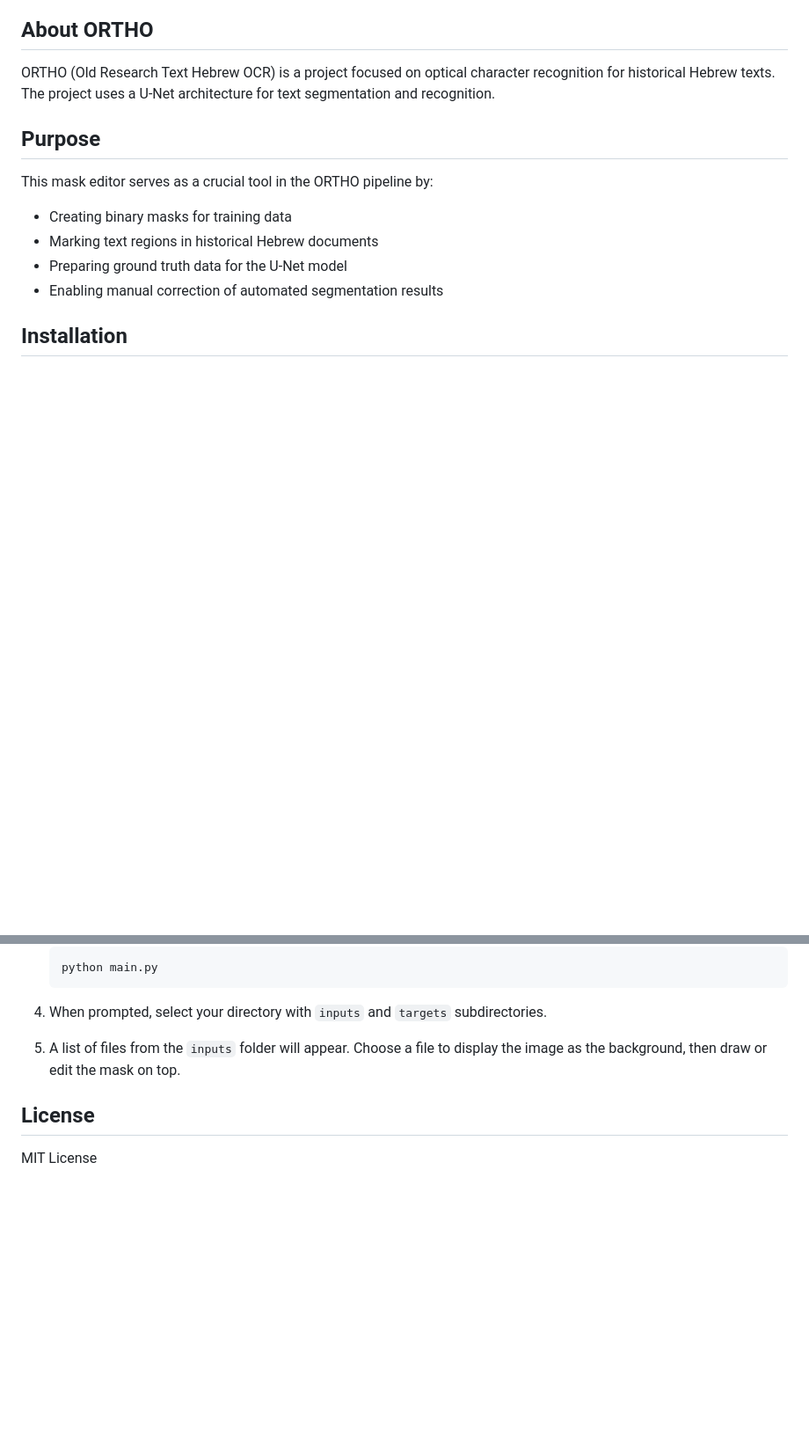
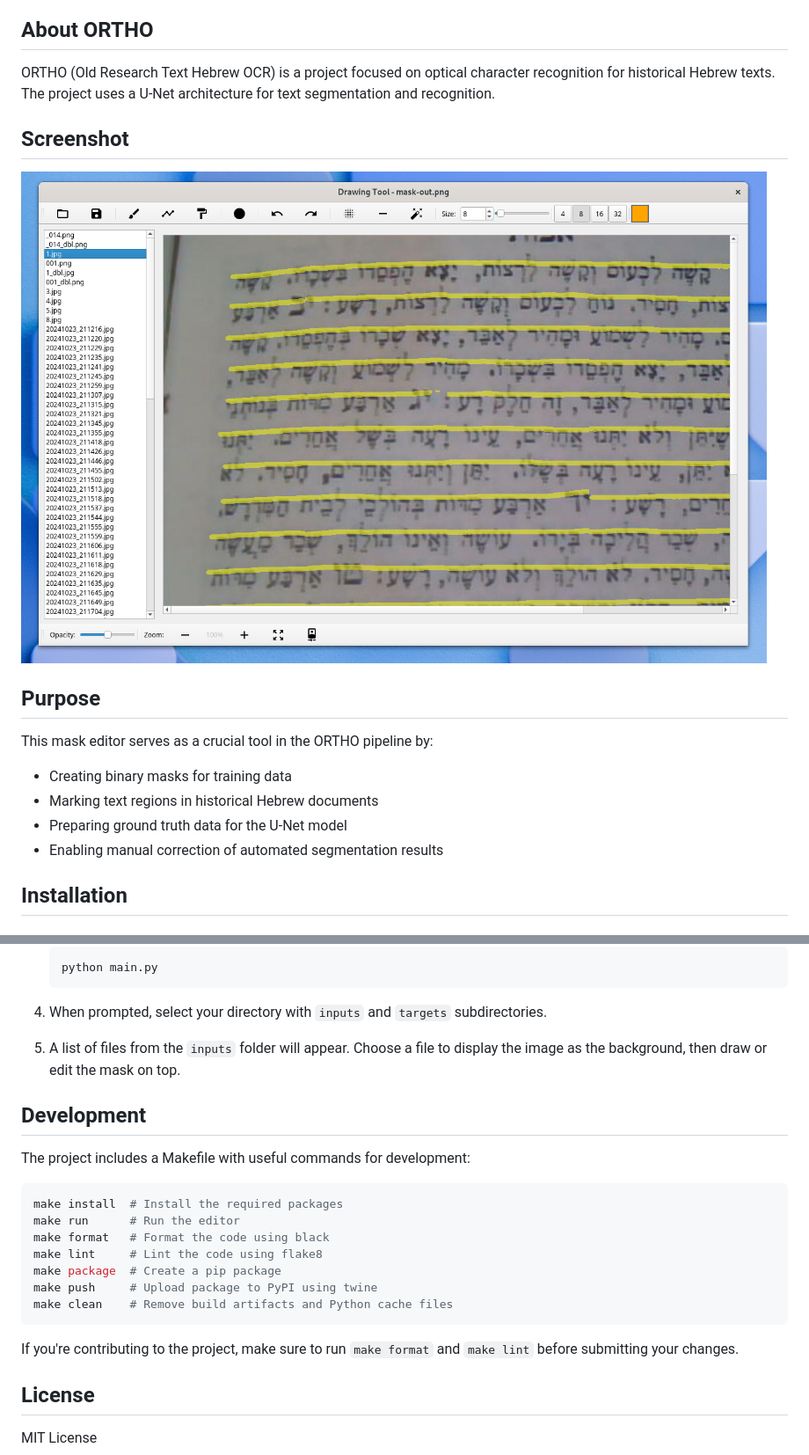
Before and after one commit to yaacov/mask-editor, a Markdown page: README.md, 2 parts joined by grey strips. Shown: that part at 88% size. Drawn GitHub-style; pictures changed too: docs/ortho-editor.png (added); blank space fills up the shorter version.

````diff
--- a/README.md
+++ b/README.md
@@ -5,6 +5,10 @@ A PyQT5-based mask editor tool for the ORTHO (Old Research Text Hebrew OCR) proj
 ## About ORTHO
 
 ORTHO (Old Research Text Hebrew OCR) is a project focused on optical character recognition for historical Hebrew texts. The project uses a U-Net architecture for text segmentation and recognition.
+
+## Screenshot
+
+![ORTHO Mask Editor](docs/ortho-editor.png)
 
 ## Purpose
 
@@ -52,6 +64,22 @@ cd ortho-editor
 
 5. A list of files from the `inputs` folder will appear. Choose a file to display the image as the background, then draw or edit the mask on top.
 
+## Development
+
+The project includes a Makefile with useful commands for development:
+
+```bash
+make install  # Install the required packages
+make run      # Run the editor
+make format   # Format the code using black
+make lint     # Lint the code using flake8
+make package  # Create a pip package
+make push     # Upload package to PyPI using twine
+make clean    # Remove build artifacts and Python cache files
+```
+
+If you're contributing to the project, make sure to run `make format` and `make lint` before submitting your changes.
+
 ## License
 
 MIT License
````
Also changed, not shown: other parts of README.md (+8 -0 lines), 6 other files.
